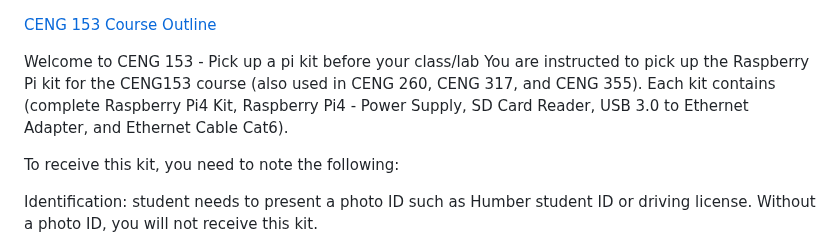
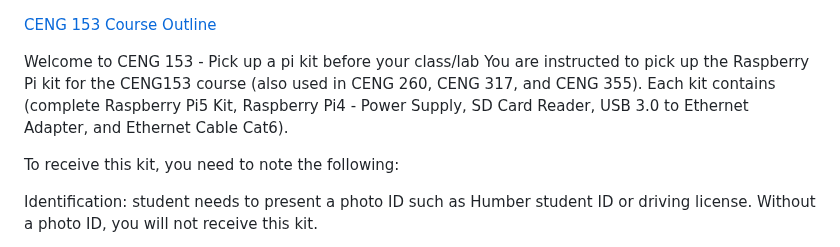
Before and after one commit to PrototypeZone/ceng153, a Markdown page: labs.md, the part around the change. Rendered like a GitHub page.

Commit message:
Update Raspberry Pi kit details to Raspberry Pi 5

```diff
--- a/labs.md
+++ b/labs.md
@@ -1,7 +1,7 @@
 [CENG 153 Course Outline](https://humber.ca/transferoptions/course-outlines/outline.html?code=CENG%20153)
 
 Welcome to CENG 153 - Pick up a pi kit before your class/lab
-You are instructed to pick up the Raspberry Pi kit for the CENG153 course (also used in CENG 260, CENG 317, and CENG 355). Each kit contains (complete Raspberry Pi4 Kit, Raspberry Pi4 - Power Supply, SD Card Reader, USB 3.0 to Ethernet Adapter, and Ethernet Cable Cat6).
+You are instructed to pick up the Raspberry Pi kit for the CENG153 course (also used in CENG 260, CENG 317, and CENG 355). Each kit contains (complete Raspberry Pi5 Kit, Raspberry Pi4 - Power Supply, SD Card Reader, USB 3.0 to Ethernet Adapter, and Ethernet Cable Cat6).
 
 To receive this kit, you need to note the following:
 
```
